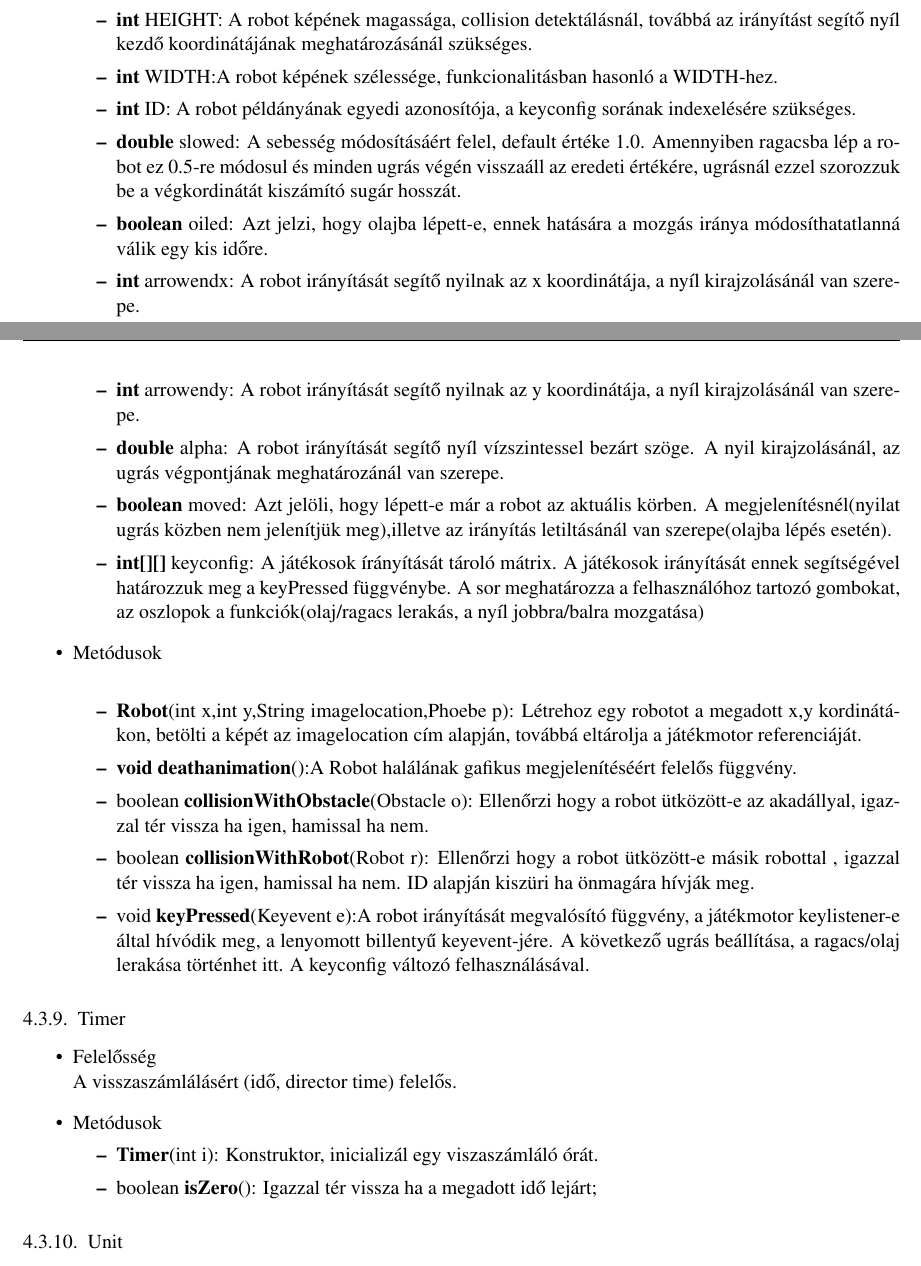
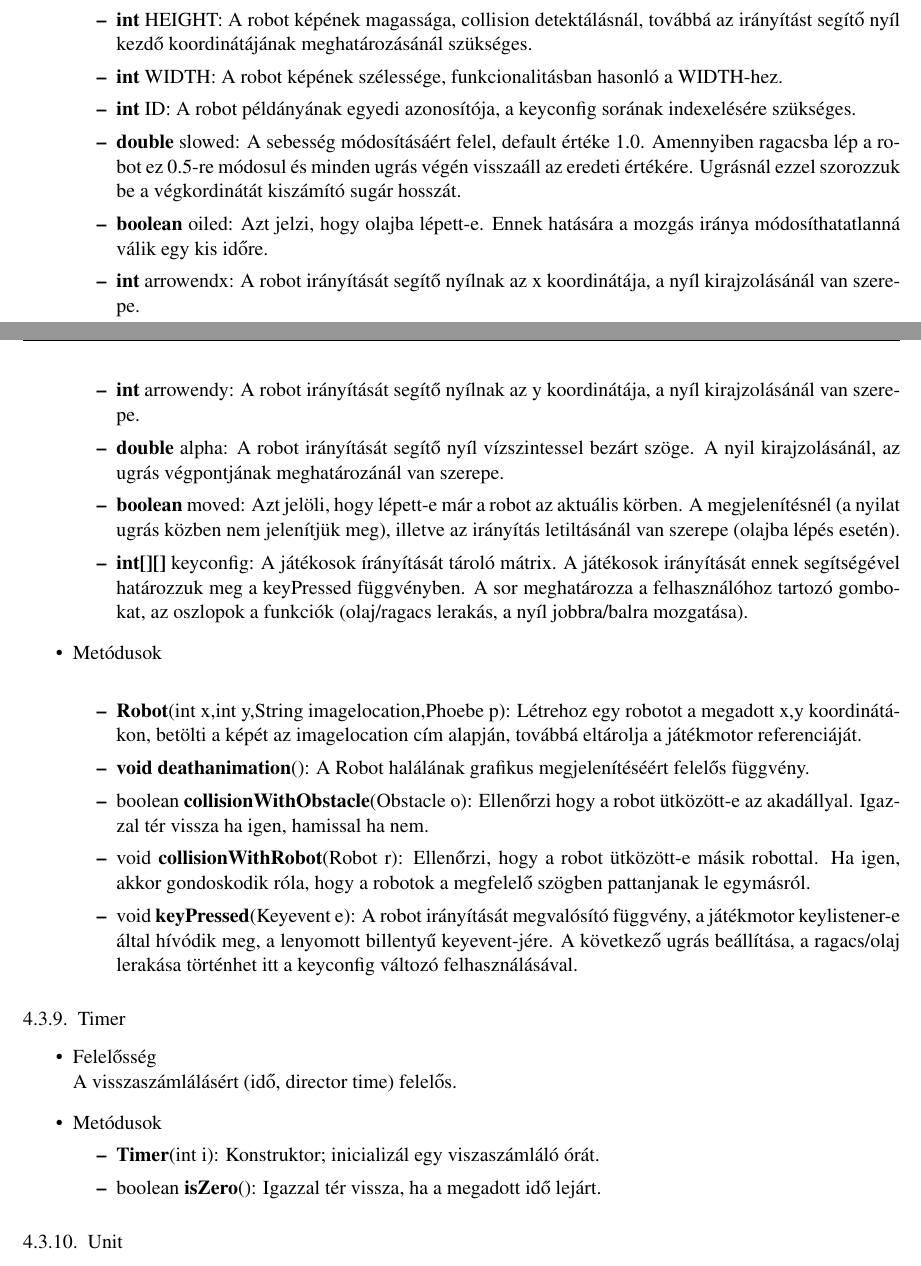
Before and after one commit to Vazul25/Szoftlab4, a LaTeX book (doc/szoftlab4.tex, which reads doc/chapters/chapter04/sablon04.tex): two parts of pages 8 and 9 of 19, joined at a grey line, cut so that both start at the same text. Compiled offline with pdfLaTeX.

Commit message:
dokumentum frissítés by Milán

```diff
--- a/doc/chapters/chapter04/sablon04.tex
+++ b/doc/chapters/chapter04/sablon04.tex
@@ -174,23 +174,23 @@ Nincs interfésze
 	\begin{itemize}
 		\item \textbf{int} staticID: Az osztályhoz tartozó statikus azonosító, a példány                azonosítójának(id) meghatározásához szükséges.
 		\item \textbf{int} HEIGHT: A robot képének magassága, collision                      detektálásnál, továbbá az irányítást segítő nyíl kezdő koordinátájának                  meghatározásánál szükséges.
-		\item \textbf{int} WIDTH:A robot képének szélessége, funkcionalitásban hasonló a WIDTH-hez.
+		\item \textbf{int} WIDTH: A robot képének szélessége, funkcionalitásban hasonló a WIDTH-hez.
 		\item \textbf{int} ID: A robot példányának egyedi azonosítója, a keyconfig sorának                     indexelésére szükséges.
-		\item \textbf{double} slowed: A sebesség módosításáért felel, default értéke 1.0. Amennyiben ragacsba lép a robot ez 0.5-re módosul és minden ugrás végén visszaáll az eredeti értékére, ugrásnál ezzel szorozzuk be a végkordinátát kiszámító sugár hosszát.
-		\item \textbf{boolean} oiled: Azt jelzi, hogy olajba lépett-e, ennek hatására a mozgás iránya módosíthatatlanná válik egy kis időre.
-		\item \textbf{int} arrowendx: A robot irányítását segítő nyilnak az x koordinátája, a nyíl kirajzolásánál van szerepe.
-		\item \textbf{int} arrowendy: A robot irányítását segítő nyilnak az y koordinátája, a nyíl kirajzolásánál van szerepe.
+		\item \textbf{double} slowed: A sebesség módosításáért felel, default értéke 1.0. Amennyiben ragacsba lép a robot ez 0.5-re módosul és minden ugrás végén visszaáll az eredeti értékére. Ugrásnál ezzel szorozzuk be a végkordinátát kiszámító sugár hosszát.
+		\item \textbf{boolean} oiled: Azt jelzi, hogy olajba lépett-e. Ennek hatására a mozgás iránya módosíthatatlanná válik egy kis időre.
+		\item \textbf{int} arrowendx: A robot irányítását segítő nyílnak az x koordinátája, a nyíl kirajzolásánál van szerepe.
+		\item \textbf{int} arrowendy: A robot irányítását segítő nyílnak az y koordinátája, a nyíl kirajzolásánál van szerepe.
 		\item \textbf{double} alpha: A robot irányítását segítő nyíl vízszintessel bezárt szöge. A nyil kirajzolásánál, az ugrás végpontjának meghatározánál van szerepe.
-		\item \textbf{boolean} moved: Azt jelöli, hogy lépett-e már a robot az aktuális körben. A megjelenítésnél(nyilat ugrás közben nem jelenítjük meg),illetve az irányítás letiltásánál van szerepe(olajba lépés esetén).
-		\item \textbf{int[][]} keyconfig: A játékosok írányítását tároló mátrix. A játékosok irányítását ennek segítségével határozzuk meg a keyPressed függvénybe. A sor meghatározza a felhasználóhoz tartozó gombokat, az oszlopok a funkciók(olaj/ragacs lerakás, a nyíl jobbra/balra mozgatása)
+		\item \textbf{boolean} moved: Azt jelöli, hogy lépett-e már a robot az aktuális körben. A megjelenítésnél (a nyilat ugrás közben nem jelenítjük meg), illetve az irányítás letiltásánál van szerepe (olajba lépés esetén).
+		\item \textbf{int[][]} keyconfig: A játékosok írányítását tároló mátrix. A játékosok irányítását ennek segítségével határozzuk meg a keyPressed függvényben. A sor meghatározza a felhasználóhoz tartozó gombokat, az oszlopok a funkciók (olaj/ragacs lerakás, a nyíl jobbra/balra mozgatása).
 \end{itemize}
 \item Metódusok\\
 	\begin{itemize}
-		\item \textbf{Robot}(int x,int y,String imagelocation,Phoebe p): Létrehoz egy robotot a megadott x,y kordinátákon, betölti a képét az imagelocation cím alapján, továbbá eltárolja a játékmotor referenciáját.
-		\item \textbf{void deathanimation}():A Robot halálának gafikus megjelenítéséért felelős függvény.
-		\item boolean \textbf{collisionWithObstacle}(Obstacle o): Ellenőrzi hogy a robot ütközött-e az akadállyal, igazzal tér vissza ha igen, hamissal ha nem.
-		\item boolean \textbf{collisionWithRobot}(Robot r): Ellenőrzi hogy a robot ütközött-e másik robottal , igazzal tér vissza ha igen, hamissal ha nem. ID alapján kiszüri ha önmagára hívják meg.
-		\item void \textbf{keyPressed}(Keyevent e):A robot irányítását megvalósító függvény, a játékmotor keylistener-e által hívódik meg, a lenyomott billentyű keyevent-jére. A következő ugrás beállítása, a ragacs/olaj lerakása történhet itt. A keyconfig változó felhasználásával.
+		\item \textbf{Robot}(int x,int y,String imagelocation,Phoebe p): Létrehoz egy robotot a megadott x,y koordinátákon, betölti a képét az imagelocation cím alapján, továbbá eltárolja a játékmotor referenciáját.
+		\item \textbf{void deathanimation}(): A Robot halálának grafikus megjelenítéséért felelős függvény.
+		\item boolean \textbf{collisionWithObstacle}(Obstacle o): Ellenőrzi hogy a robot ütközött-e az akadállyal. Igazzal tér vissza ha igen, hamissal ha nem.
+		\item void \textbf{collisionWithRobot}(Robot r): Ellenőrzi, hogy a robot ütközött-e másik robottal. Ha igen, akkor gondoskodik róla, hogy a robotok a megfelelő szögben pattanjanak le egymásról.
+		\item void \textbf{keyPressed}(Keyevent e): A robot irányítását megvalósító függvény, a játékmotor keylistener-e által hívódik meg, a lenyomott billentyű keyevent-jére. A következő ugrás beállítása, a ragacs/olaj lerakása történhet itt a keyconfig változó felhasználásával.
 	\end{itemize}
 \end{itemize}
 
@@ -200,8 +200,8 @@ Nincs interfésze
 A visszaszámlálásért (idő, director time) felelős.
 \item Metódusok
 	\begin{itemize}
-		\item \textbf{Timer}(int i): Konstruktor, inicializál egy viszaszámláló órát.
-		\item boolean \textbf{isZero}(): Igazzal tér vissza ha a megadott idő lejárt;
+		\item \textbf{Timer}(int i): Konstruktor; inicializál egy viszaszámláló órát.
+		\item boolean \textbf{isZero}(): Igazzal tér vissza, ha a megadott idő lejárt.
 	\end{itemize}
 \end{itemize}
 
```
Also changed, not shown: doc/chapters/chapter04/sablon04.tex (2 more changed lines).
